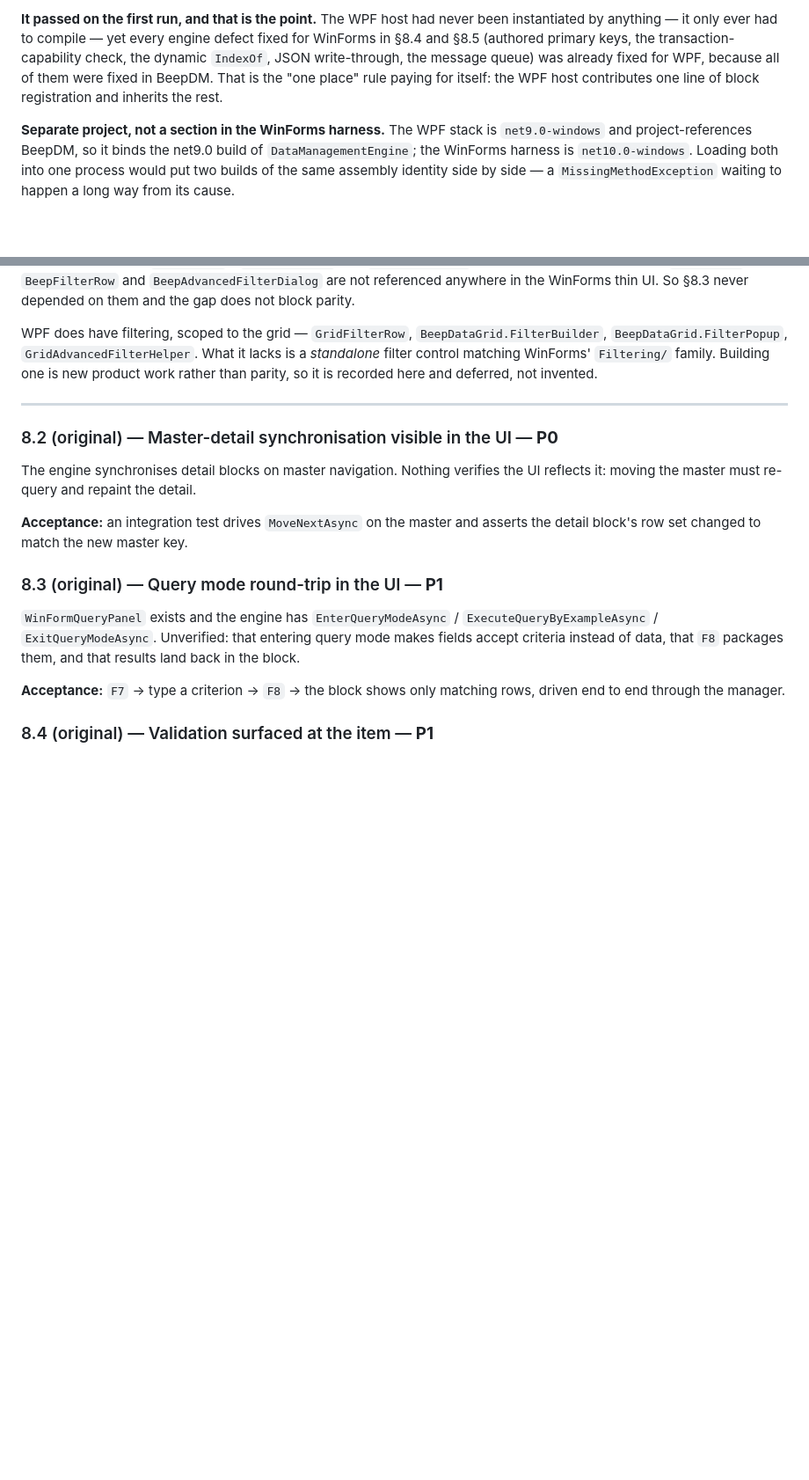
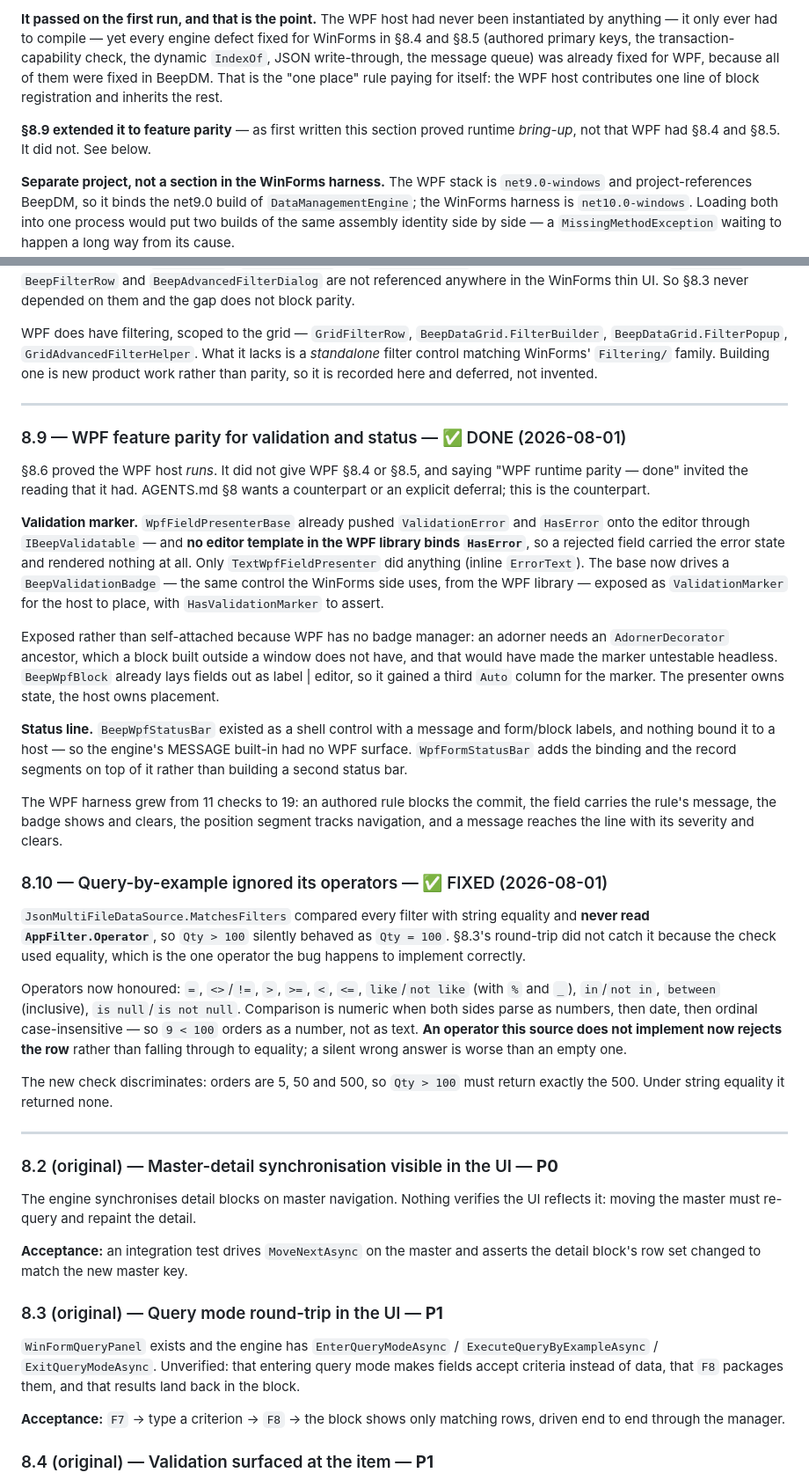
Before and after one commit to The-Tech-Idea/Beep.Winform.Data.Integrated, a Markdown page: Beep.Winform.Data.Integrated.Controls/.plans/08-winform-thin-ui-completion.md, 2 parts joined by grey strips. Shown at 88% size. GitHub-like rendering; blank space fills up the shorter version.

Commit message:
Plans: record 8.9 (WPF feature parity) and 8.10 (QBE operators)
Also corrects 8.6, which said 'WPF runtime parity - done'. That was accurate for
what it proved - the host runs - but invited the reading that WPF had the
validation marker and status line. It did not until 8.9.

Co-Authored-By: Claude Opus 5 (1M context) <noreply@anthropic.com>

```diff
--- a/Beep.Winform.Data.Integrated.Controls/.plans/08-winform-thin-ui-completion.md
+++ b/Beep.Winform.Data.Integrated.Controls/.plans/08-winform-thin-ui-completion.md
@@ -481,6 +481,9 @@ message queue) was already fixed for WPF, because all of them were fixed in
 BeepDM. That is the "one place" rule paying for itself: the WPF host contributes
 one line of block registration and inherits the rest.
 
+**§8.9 extended it to feature parity** — as first written this section proved
+runtime *bring-up*, not that WPF had §8.4 and §8.5. It did not. See below.
+
 **Separate project, not a section in the WinForms harness.** The WPF stack is
 `net9.0-windows` and project-references BeepDM, so it binds the net9.0 build of
 `DataManagementEngine`; the WinForms harness is `net10.0-windows`. Loading both
@@ -501,6 +504,55 @@ WPF does have filtering, scoped to the grid — `GridFilterRow`,
 `GridAdvancedFilterHelper`. What it lacks is a *standalone* filter control
 matching WinForms' `Filtering/` family. Building one is new product work rather
 than parity, so it is recorded here and deferred, not invented.
+
+---
+
+### 8.9 — WPF feature parity for validation and status — ✅ DONE (2026-08-01)
+
+§8.6 proved the WPF host *runs*. It did not give WPF §8.4 or §8.5, and saying
+"WPF runtime parity — done" invited the reading that it had. AGENTS.md §8 wants a
+counterpart or an explicit deferral; this is the counterpart.
+
+**Validation marker.** `WpfFieldPresenterBase` already pushed `ValidationError`
+and `HasError` onto the editor through `IBeepValidatable` — and **no editor
+template in the WPF library binds `HasError`**, so a rejected field carried the
+error state and rendered nothing at all. Only `TextWpfFieldPresenter` did
+anything (inline `ErrorText`). The base now drives a `BeepValidationBadge` — the
+same control the WinForms side uses, from the WPF library — exposed as
+`ValidationMarker` for the host to place, with `HasValidationMarker` to assert.
+
+Exposed rather than self-attached because WPF has no badge manager: an adorner
+needs an `AdornerDecorator` ancestor, which a block built outside a window does
+not have, and that would have made the marker untestable headless.
+`BeepWpfBlock` already lays fields out as label | editor, so it gained a third
+`Auto` column for the marker. The presenter owns state, the host owns placement.
+
+**Status line.** `BeepWpfStatusBar` existed as a shell control with a message and
+form/block labels, and nothing bound it to a host — so the engine's MESSAGE
+built-in had no WPF surface. `WpfFormStatusBar` adds the binding and the record
+segments on top of it rather than building a second status bar.
+
+The WPF harness grew from 11 checks to 19: an authored rule blocks the commit,
+the field carries the rule's message, the badge shows and clears, the position
+segment tracks navigation, and a message reaches the line with its severity and
+clears.
+
+### 8.10 — Query-by-example ignored its operators — ✅ FIXED (2026-08-01)
+
+`JsonMultiFileDataSource.MatchesFilters` compared every filter with string
+equality and **never read `AppFilter.Operator`**, so `Qty > 100` silently behaved
+as `Qty = 100`. §8.3's round-trip did not catch it because the check used
+equality, which is the one operator the bug happens to implement correctly.
+
+Operators now honoured: `=`, `<>`/`!=`, `>`, `>=`, `<`, `<=`, `like`/`not like`
+(with `%` and `_`), `in`/`not in`, `between` (inclusive), `is null`/`is not
+null`. Comparison is numeric when both sides parse as numbers, then date, then
+ordinal case-insensitive — so `9 < 100` orders as a number, not as text. **An
+operator this source does not implement now rejects the row** rather than
+falling through to equality; a silent wrong answer is worse than an empty one.
+
+The new check discriminates: orders are 5, 50 and 500, so `Qty > 100` must return
+exactly the 500. Under string equality it returned none.
 
 ---
 
```
Also changed, not shown: other parts of Beep.Winform.Data.Integrated.Controls/.plans/08-winform-thin-ui-completion.md (+2 -0 lines).
